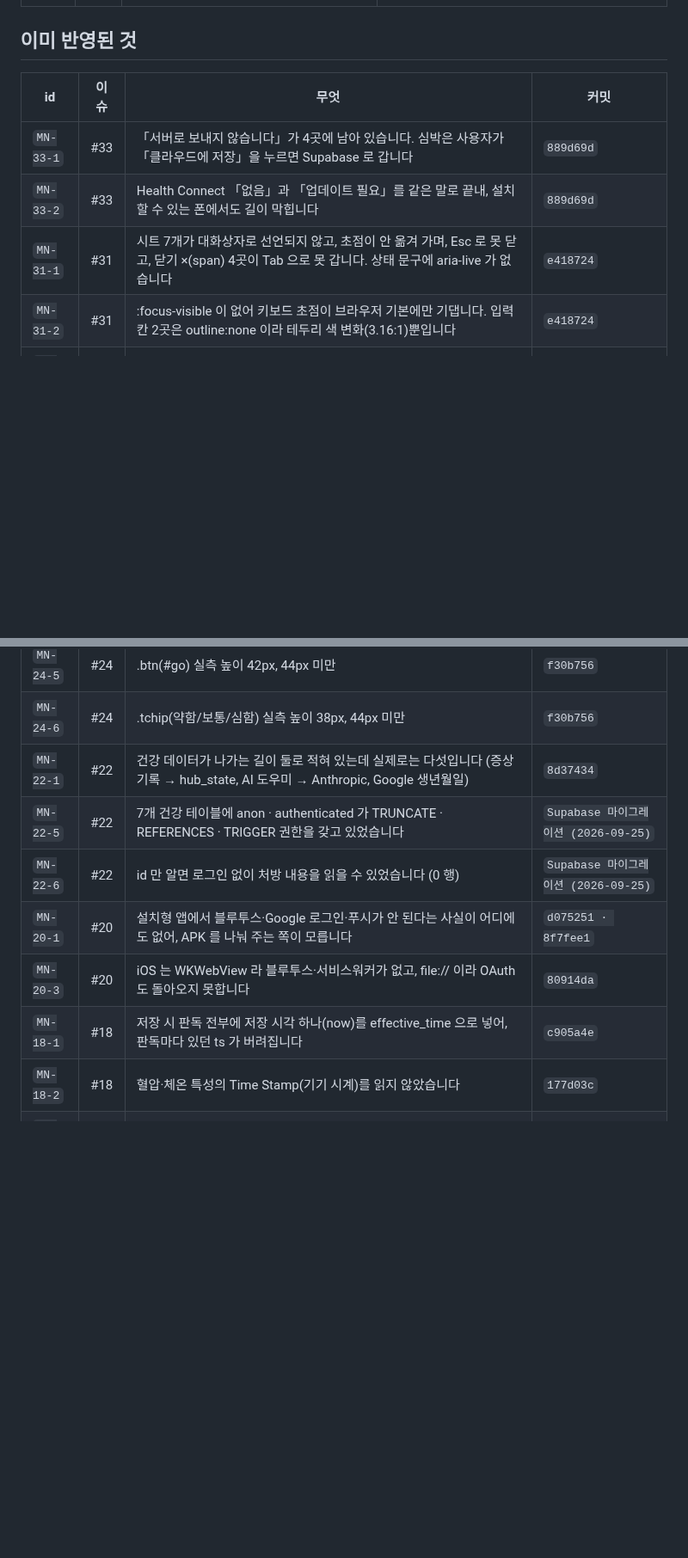
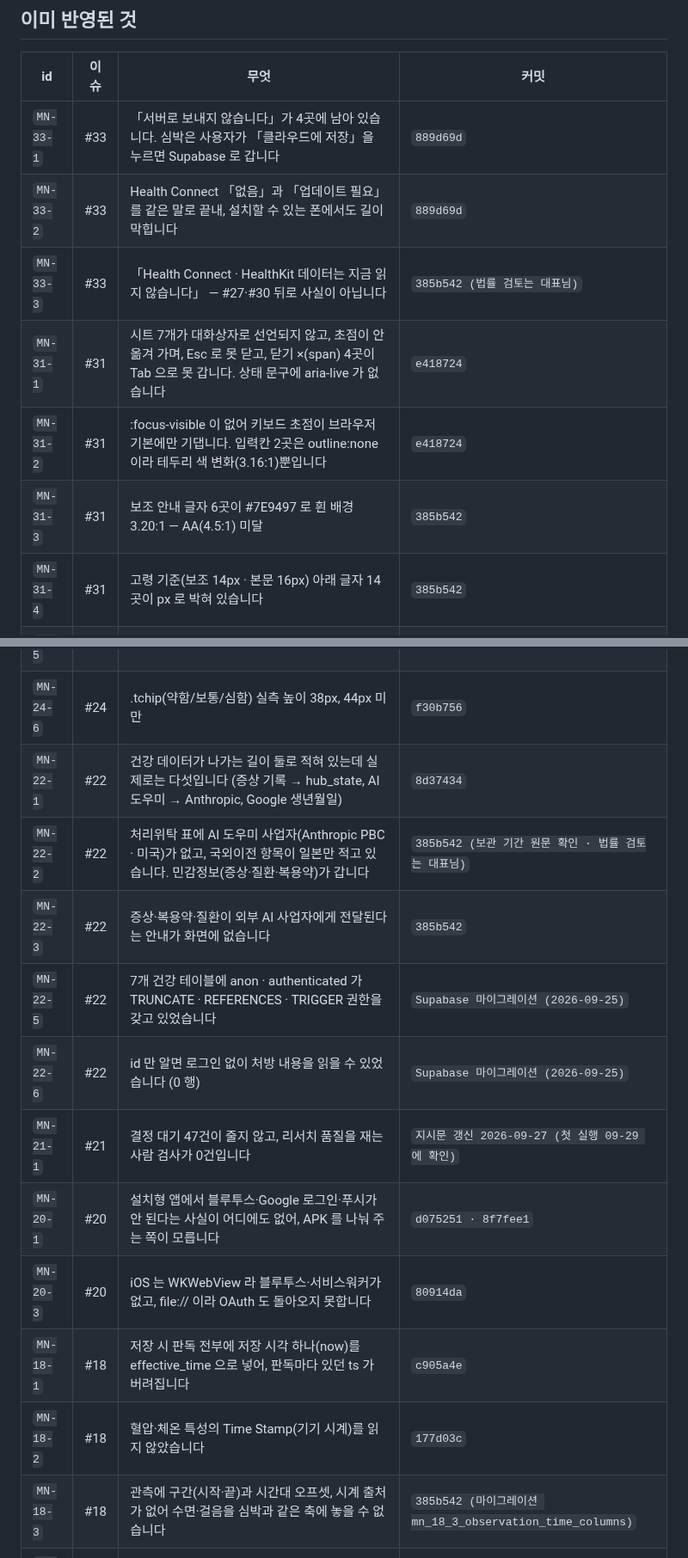
Before and after one commit to hyunjeongshin83/MediNote, a Markdown page: docs/FIXES.md, 2 parts joined by grey strips. Shown at 86% size. Drawn GitHub-style; blank space fills up the shorter version.

```diff
--- a/docs/FIXES.md
+++ b/docs/FIXES.md
@@ -43,8 +36,11 @@
 |---|---|---|---|
 | `MN-33-1` | #33 | 「서버로 보내지 않습니다」가 4곳에 남아 있습니다. 심박은 사용자가 「클라우드에 저장」을 누르면 Supabase 로 갑니다 | `889d69d` |
 | `MN-33-2` | #33 | Health Connect 「없음」과 「업데이트 필요」를 같은 말로 끝내, 설치할 수 있는 폰에서도 길이 막힙니다 | `889d69d` |
+| `MN-33-3` | #33 | 「Health Connect · HealthKit 데이터는 지금 읽지 않습니다」 — #27·#30 뒤로 사실이 아닙니다 | `385b542 (법률 검토는 대표님)` |
 | `MN-31-1` | #31 | 시트 7개가 대화상자로 선언되지 않고, 초점이 안 옮겨 가며, Esc 로 못 닫고, 닫기 ×(span) 4곳이 Tab 으로 못 갑니다. 상태 문구에 aria-live 가 없습니다 | `e418724` |
 | `MN-31-2` | #31 | :focus-visible 이 없어 키보드 초점이 브라우저 기본에만 기댑니다. 입력칸 2곳은 outline:none 이라 테두리 색 변화(3.16:1)뿐입니다 | `e418724` |
+| `MN-31-3` | #31 | 보조 안내 글자 6곳이 #7E9497 로 흰 배경 3.20:1 — AA(4.5:1) 미달 | `385b542` |
+| `MN-31-4` | #31 | 고령 기준(보조 14px · 본문 16px) 아래 글자 14곳이 px 로 박혀 있습니다 | `385b542` |
 | `MN-24-1` | #24 | 닫기 단추 6곳이 26~38px 이고, 계정 알약 38px · 로그인 탭 41px · 빠른 체험 토글 19px 입니다 | `c905a4e` |
 | `MN-24-2` | #24 | 머리글 아이콘 단추 40×40, 토글 48×28 | `c905a4e` |
 | `MN-24-3` | #24 | 증상 정도 칩 세로 약 36px | `c905a4e` |
@@ -52,12 +48,16 @@
 | `MN-24-5` | #24 | .btn(#go) 실측 높이 42px, 44px 미만 | `f30b756` |
 | `MN-24-6` | #24 | .tchip(약함/보통/심함) 실측 높이 38px, 44px 미만 | `f30b756` |
 | `MN-22-1` | #22 | 건강 데이터가 나가는 길이 둘로 적혀 있는데 실제로는 다섯입니다 (증상 기록 → hub_state, AI 도우미 → Anthropic, Google 생년월일) | `8d37434` |
+| `MN-22-2` | #22 | 처리위탁 표에 AI 도우미 사업자(Anthropic PBC · 미국)가 없고, 국외이전 항목이 일본만 적고 있습니다. 민감정보(증상·질환·복용약)가 갑니다 | `385b542 (보관 기간 원문 확인 · 법률 검토는 대표님)` |
+| `MN-22-3` | #22 | 증상·복용약·질환이 외부 AI 사업자에게 전달된다는 안내가 화면에 없습니다 | `385b542` |
 | `MN-22-5` | #22 | 7개 건강 테이블에 anon · authenticated 가 TRUNCATE · REFERENCES · TRIGGER 권한을 갖고 있었습니다 | `Supabase 마이그레이션 (2026-09-25)` |
 | `MN-22-6` | #22 | id 만 알면 로그인 없이 처방 내용을 읽을 수 있었습니다 (0 행) | `Supabase 마이그레이션 (2026-09-25)` |
+| `MN-21-1` | #21 | 결정 대기 47건이 줄지 않고, 리서치 품질을 재는 사람 검사가 0건입니다 | `지시문 갱신 2026-09-27 (첫 실행 09-29 에 확인)` |
 | `MN-20-1` | #20 | 설치형 앱에서 블루투스·Google 로그인·푸시가 안 된다는 사실이 어디에도 없어, APK 를 나눠 주는 쪽이 모릅니다 | `d075251 · 8f7fee1` |
 | `MN-20-3` | #20 | iOS 는 WKWebView 라 블루투스·서비스워커가 없고, file:// 이라 OAuth 도 돌아오지 못합니다 | `80914da` |
 | `MN-18-1` | #18 | 저장 시 판독 전부에 저장 시각 하나(now)를 effective_time 으로 넣어, 판독마다 있던 ts 가 버려집니다 | `c905a4e` |
 | `MN-18-2` | #18 | 혈압·체온 특성의 Time Stamp(기기 시계)를 읽지 않았습니다 | `177d03c` |
+| `MN-18-3` | #18 | 관측에 구간(시작·끝)과 시간대 오프셋, 시계 출처가 없어 수면·걸음을 심박과 같은 축에 놓을 수 없습니다 | `385b542 (마이그레이션 mn_18_3_observation_time_columns)` |
 | `MN-18-4` | #18 | 걸음은 합계로, 심박은 값 목록으로만 돌려줘 시각이 사라졌습니다 | `6dd2d26` |
 | `MN-17-1` | #17 | :root 토큰이 하나도 없어 브랜드 색이 61종 값으로 직접 박혀 있습니다 | `e4146ac` |
 | `MN-17-2` | #17 | button·input·select·textarea 가 서체를 물려받지 않아 Arial 로 뜹니다. 로그인 단추 4개가 그렇습니다 | `e4146ac` |
```
Also changed, not shown: other parts of docs/FIXES.md (+2 -9 lines).
